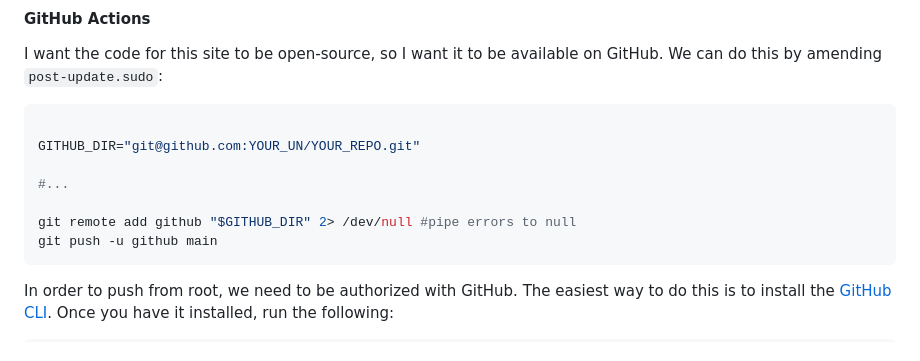
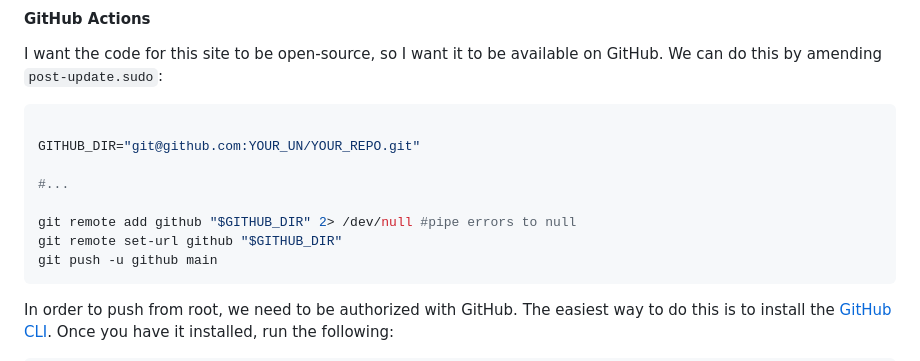
Before and after one commit to ada-x64/cubething.dev, a Markdown page: static/posts/building_this_site.md, the part around the change. Drawn GitHub-style.

Commit message:
detail github login

````diff
--- a/static/posts/building_this_site.md
+++ b/static/posts/building_this_site.md
@@ -564,6 +564,7 @@ GITHUB_DIR="git@github.com:YOUR_UN/YOUR_REPO.git"
 #...
 
 git remote add github "$GITHUB_DIR" 2> /dev/null #pipe errors to null
+git remote set-url github "$GITHUB_DIR"
 git push -u github main
 ```
 
````
